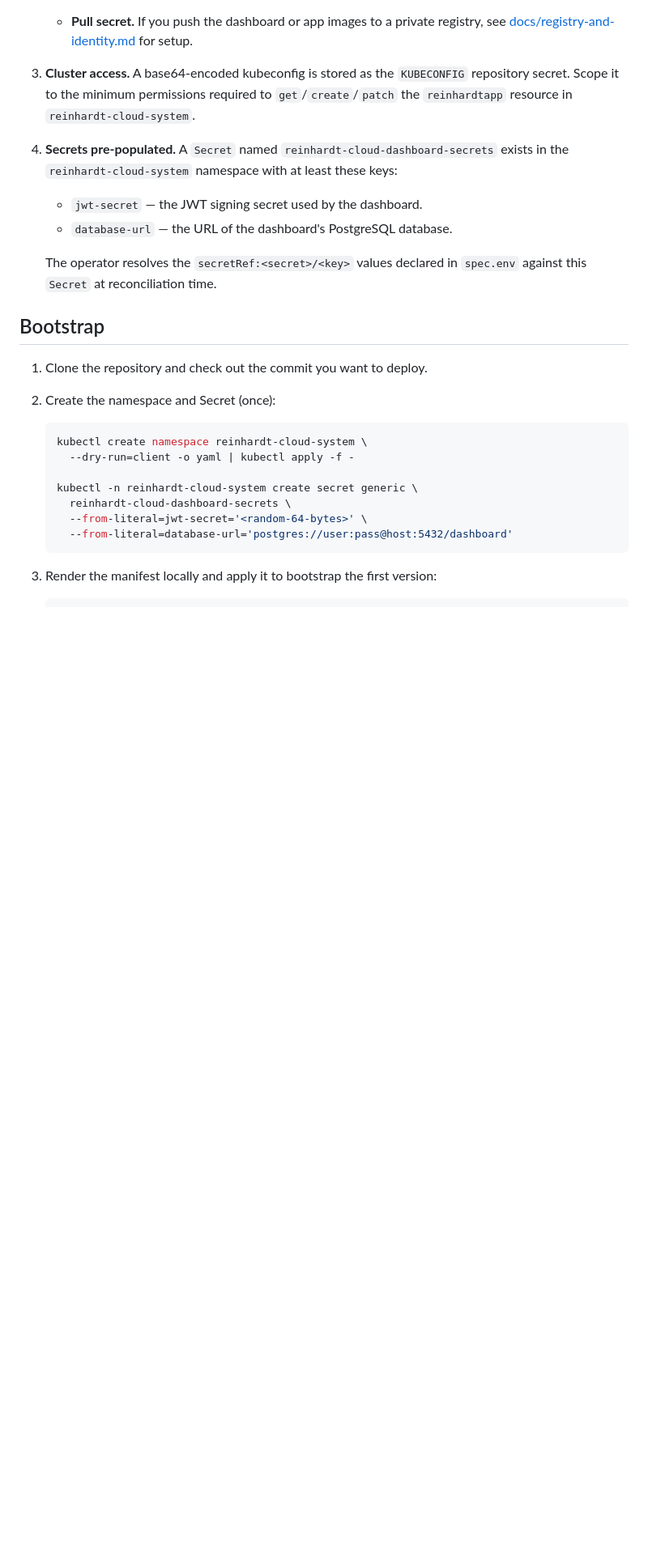
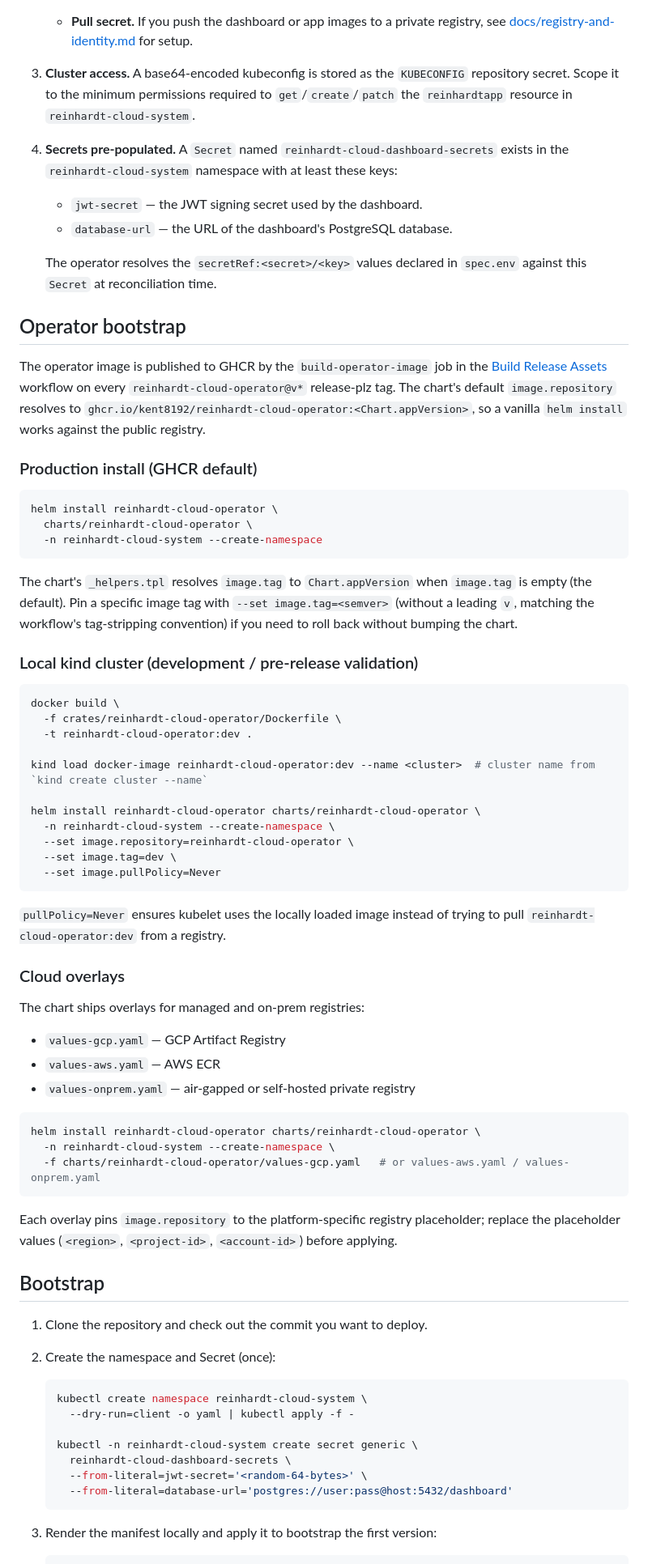
Before and after one commit to kent8192/reinhardt-cloud, a Markdown page: docs/self-hosting.md, the part around one of its changes. Shown at 81% size. GitHub-like rendering; blank space fills up the shorter version.

Commit message:
docs(self-hosting): document operator bootstrap paths
Adds an Operator bootstrap section covering production GHCR install,
local kind validation flow, and cloud overlays. Updates prerequisite #1
to point at the new section. The dashboard self-hosting flow now has a
documented path from a fresh cluster to a working operator.

This is the final commit closing the issue: with the Dockerfile, /healthz
endpoint, Helm chart fixes, GHCR publish workflow, and bootstrap docs all
landed, the operator is deployable end-to-end on the next release-plz tag.

Fixes #559

````diff
--- a/docs/self-hosting.md
+++ b/docs/self-hosting.md
@@ -47,6 +49,66 @@ place:
 
    The operator resolves the `secretRef:<secret>/<key>` values declared in
    `spec.env` against this `Secret` at reconciliation time.
+
+## Operator bootstrap
+
+The operator image is published to GHCR by the `build-operator-image`
+job in the [Build Release Assets](../.github/workflows/build-release-assets.yml)
+workflow on every `reinhardt-cloud-operator@v*` release-plz tag. The
+chart's default `image.repository` resolves to
+`ghcr.io/kent8192/reinhardt-cloud-operator:<Chart.appVersion>`, so a
+vanilla `helm install` works against the public registry.
+
+### Production install (GHCR default)
+
+```bash
+helm install reinhardt-cloud-operator \
+  charts/reinhardt-cloud-operator \
+  -n reinhardt-cloud-system --create-namespace
+```
+
+The chart's `_helpers.tpl` resolves `image.tag` to `Chart.appVersion`
+when `image.tag` is empty (the default). Pin a specific image tag with
+`--set image.tag=<semver>` (without a leading `v`, matching the
+workflow's tag-stripping convention) if you need to roll back without
+bumping the chart.
+
+### Local kind cluster (development / pre-release validation)
+
+```bash
+docker build \
+  -f crates/reinhardt-cloud-operator/Dockerfile \
+  -t reinhardt-cloud-operator:dev .
+
+kind load docker-image reinhardt-cloud-operator:dev --name <cluster>  # cluster name from `kind create cluster --name`
+
+helm install reinhardt-cloud-operator charts/reinhardt-cloud-operator \
+  -n reinhardt-cloud-system --create-namespace \
+  --set image.repository=reinhardt-cloud-operator \
+  --set image.tag=dev \
+  --set image.pullPolicy=Never
+```
+
+`pullPolicy=Never` ensures kubelet uses the locally loaded image instead
+of trying to pull `reinhardt-cloud-operator:dev` from a registry.
+
+### Cloud overlays
+
+The chart ships overlays for managed and on-prem registries:
+
+- `values-gcp.yaml` — GCP Artifact Registry
+- `values-aws.yaml` — AWS ECR
+- `values-onprem.yaml` — air-gapped or self-hosted private registry
+
+```bash
+helm install reinhardt-cloud-operator charts/reinhardt-cloud-operator \
+  -n reinhardt-cloud-system --create-namespace \
+  -f charts/reinhardt-cloud-operator/values-gcp.yaml   # or values-aws.yaml / values-onprem.yaml
+```
+
+Each overlay pins `image.repository` to the platform-specific registry
+placeholder; replace the placeholder values (`<region>`, `<project-id>`,
+`<account-id>`) before applying.
 
 ## Bootstrap
 
````
Also changed, not shown: other parts of docs/self-hosting.md (+3 -1 lines).
